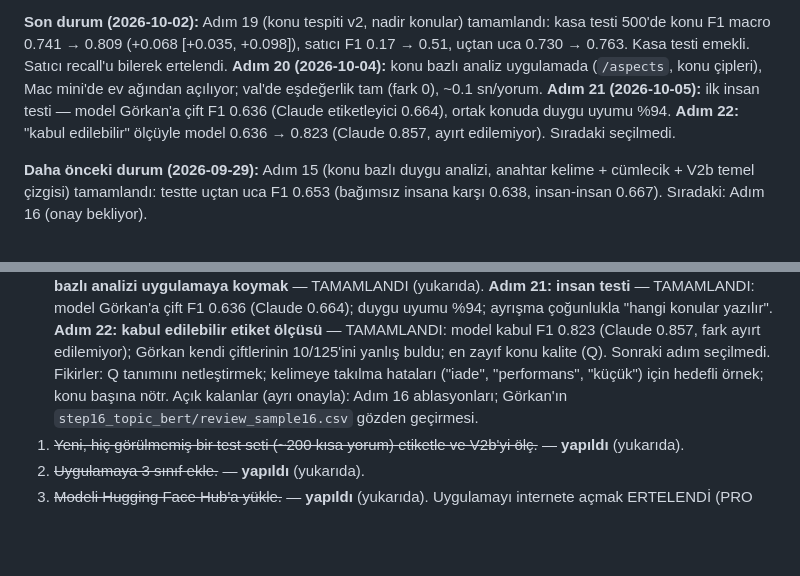
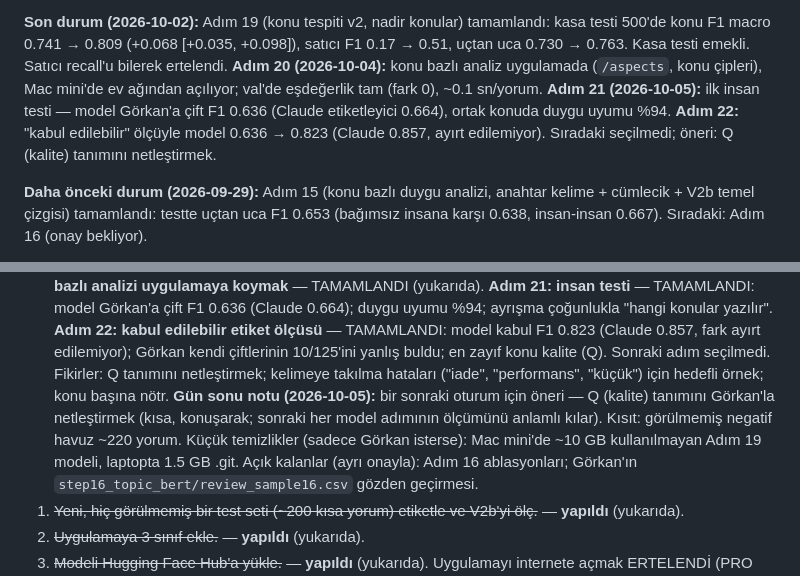
Before and after one commit to GoGonuldas/gorkanai, a Markdown page: PROGRESS.md, 2 parts joined by grey strips. GitHub-like rendering; blank space fills up the shorter version.

Commit message:
PROGRESS: gün sonu — sonraki oturum önerisi (Q tanımı), kalan işler ve kısıtlar
Co-Authored-By: Claude Opus 5.5 <noreply@anthropic.com>
Claude-Session: https://claude.ai/code/session_01XQ8VnSX1sB4E2uPFmYhwzC

```diff
--- a/PROGRESS.md
+++ b/PROGRESS.md
@@ -10,7 +10,7 @@ gerçek bir sınırla karşılaşıp sebebini anlamak, sonra bir sonraki yöntem
 bilerek ertelendi. **Adım 20 (2026-10-04):** konu bazlı analiz uygulamada
 (`/aspects`, konu çipleri), Mac mini'de ev ağından açılıyor; val'de eşdeğerlik tam (fark 0), ~0.1 sn/yorum. **Adım 21 (2026-10-05):** ilk insan
 testi — model Görkan'a çift F1 0.636 (Claude etiketleyici 0.664), ortak konuda duygu uyumu %94. **Adım 22:** "kabul edilebilir" ölçüyle model 0.636 → 0.823 (Claude 0.857, ayırt
-edilemiyor). Sıradaki seçilmedi.
+edilemiyor). Sıradaki seçilmedi; öneri: Q (kalite) tanımını netleştirmek.
 
 **Daha önceki durum (2026-09-29):** Adım 15 (konu bazlı duygu analizi, anahtar kelime + cümlecik + V2b temel çizgisi) tamamlandı:
 testte uçtan uca F1 0.653 (bağımsız insana karşı 0.638, insan-insan 0.667). Sıradaki: Adım 16 (onay bekliyor).
@@ -1109,7 +1109,10 @@ kaynağı görülmüştü); n=100, aralık ±0.05; R, Görkan'ın kendi okuması
    "hangi konular yazılır".
    **Adım 22: kabul edilebilir etiket ölçüsü** — TAMAMLANDI: model kabul F1 0.823 (Claude 0.857, fark ayırt edilemiyor);
    Görkan kendi çiftlerinin 10/125'ini yanlış buldu; en zayıf konu kalite (Q). Sonraki adım seçilmedi. Fikirler:
-   Q tanımını netleştirmek; kelimeye takılma hataları ("iade", "performans", "küçük") için hedefli örnek; konu başına nötr. Açık kalanlar (ayrı onayla): Adım 16 ablasyonları; Görkan'ın
+   Q tanımını netleştirmek; kelimeye takılma hataları ("iade", "performans", "küçük") için hedefli örnek; konu başına nötr.
+   **Gün sonu notu (2026-10-05):** bir sonraki oturum için öneri — Q (kalite) tanımını Görkan'la netleştirmek (kısa,
+   konuşarak; sonraki her model adımının ölçümünü anlamlı kılar). Kısıt: görülmemiş negatif havuz ~220 yorum.
+   Küçük temizlikler (sadece Görkan isterse): Mac mini'de ~10 GB kullanılmayan Adım 19 modeli, laptopta 1.5 GB .git. Açık kalanlar (ayrı onayla): Adım 16 ablasyonları; Görkan'ın
    `step16_topic_bert/review_sample16.csv` gözden geçirmesi.
 1. ~~Yeni, hiç görülmemiş bir test seti (~200 kısa yorum) etiketle ve V2b'yi ölç.~~ — **yapıldı** (yukarıda).
 2. ~~Uygulamaya 3 sınıf ekle.~~ — **yapıldı** (yukarıda).
```
